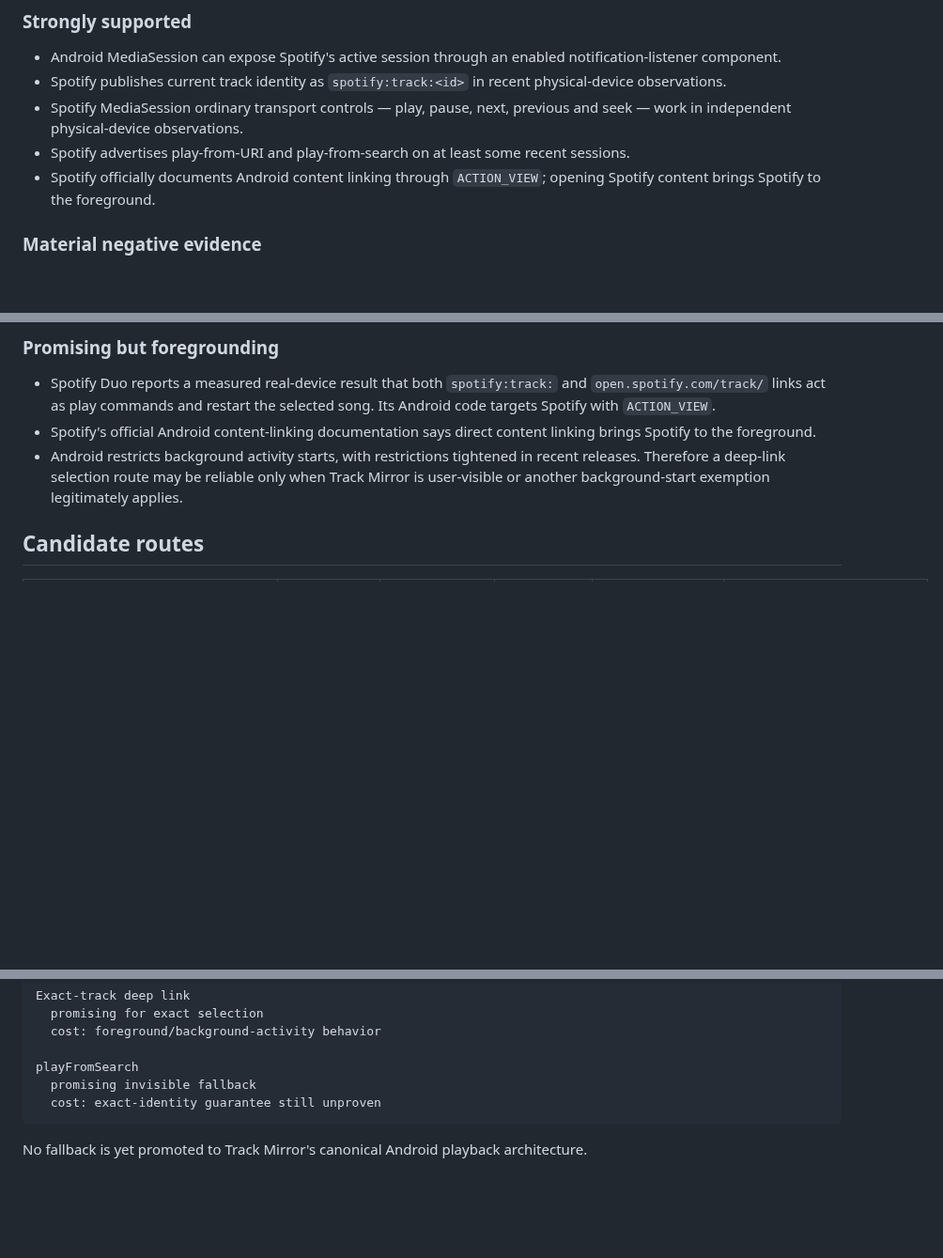
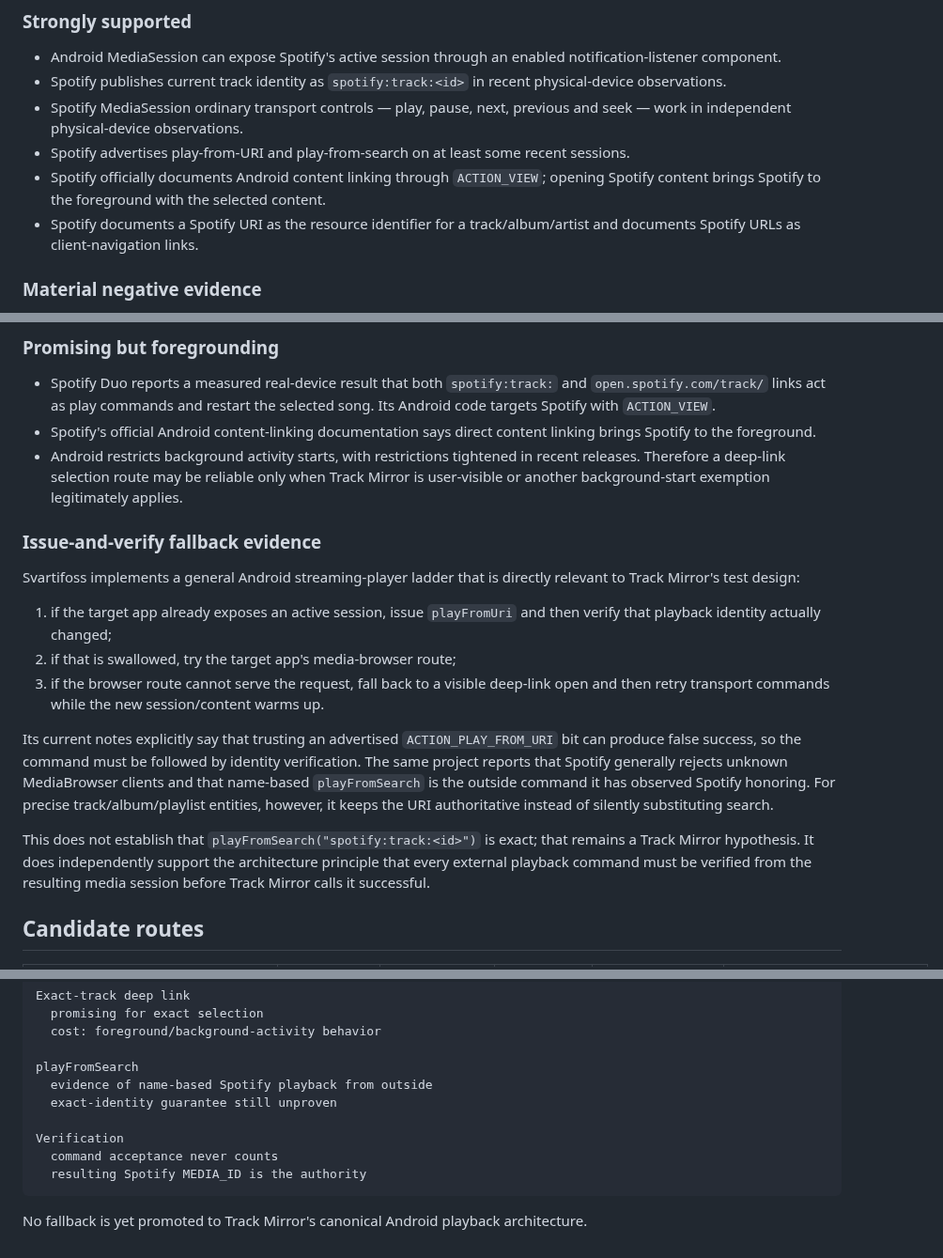
Before and after one commit to AaronFeldman/track-mirror, a Markdown page: docs/ANDROID_PLAYBACK_FALLBACK_MATRIX.md, 3 parts joined by grey strips. Shown at 94% size. GitHub-like rendering; blank space fills up the shorter version.

````diff
--- a/docs/ANDROID_PLAYBACK_FALLBACK_MATRIX.md
+++ b/docs/ANDROID_PLAYBACK_FALLBACK_MATRIX.md
@@ -20,7 +20,8 @@ Any route selected for the product still requires repository-owner approval and
 - Spotify publishes current track identity as `spotify:track:<id>` in recent physical-device observations.
 - Spotify MediaSession ordinary transport controls — play, pause, next, previous and seek — work in independent physical-device observations.
 - Spotify advertises play-from-URI and play-from-search on at least some recent sessions.
-- Spotify officially documents Android content linking through `ACTION_VIEW`; opening Spotify content brings Spotify to the foreground.
+- Spotify officially documents Android content linking through `ACTION_VIEW`; opening Spotify content brings Spotify to the foreground with the selected content.
+- Spotify documents a Spotify URI as the resource identifier for a track/album/artist and documents Spotify URLs as client-navigation links.
 
 ### Material negative evidence
 
@@ -33,6 +34,18 @@ Any route selected for the product still requires repository-owner approval and
 - Spotify's official Android content-linking documentation says direct content linking brings Spotify to the foreground.
 - Android restricts background activity starts, with restrictions tightened in recent releases. Therefore a deep-link selection route may be reliable only when Track Mirror is user-visible or another background-start exemption legitimately applies.
 
+### Issue-and-verify fallback evidence
+
+Svartifoss implements a general Android streaming-player ladder that is directly relevant to Track Mirror's test design:
+
+1. if the target app already exposes an active session, issue `playFromUri` and then verify that playback identity actually changed;
+2. if that is swallowed, try the target app's media-browser route;
+3. if the browser route cannot serve the request, fall back to a visible deep-link open and then retry transport commands while the new session/content warms up.
+
+Its current notes explicitly say that trusting an advertised `ACTION_PLAY_FROM_URI` bit can produce false success, so the command must be followed by identity verification. The same project reports that Spotify generally rejects unknown MediaBrowser clients and that name-based `playFromSearch` is the outside command it has observed Spotify honoring. For precise track/album/playlist entities, however, it keeps the URI authoritative instead of silently substituting search.
+
+This does not establish that `playFromSearch("spotify:track:<id>")` is exact; that remains a Track Mirror hypothesis. It does independently support the architecture principle that every external playback command must be verified from the resulting media session before Track Mirror calls it successful.
+
 ## Candidate routes
 
 | Route | Exact identity | Background-friendly | Developer playback API | Current evidence | Test priority |
@@ -154,8 +186,12 @@ Exact-track deep link
   cost: foreground/background-activity behavior
 
 playFromSearch
-  promising invisible fallback
-  cost: exact-identity guarantee still unproven
+  evidence of name-based Spotify playback from outside
+  exact-identity guarantee still unproven
+
+Verification
+  command acceptance never counts
+  resulting Spotify MEDIA_ID is the authority
 ```
 
 No fallback is yet promoted to Track Mirror's canonical Android playback architecture.
````
Also changed, not shown: other parts of docs/ANDROID_PLAYBACK_FALLBACK_MATRIX.md (+23 -4 lines).
